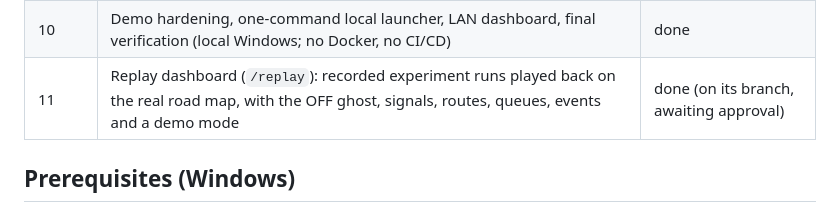
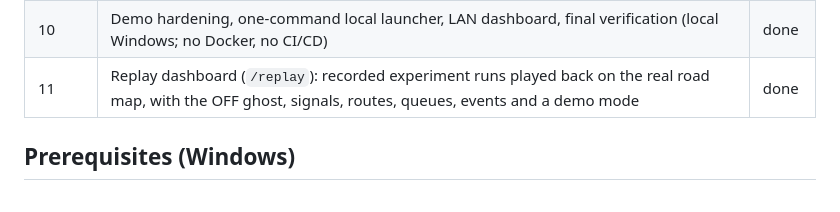
Before and after one commit to SamarthKale/Ambulance-Router-evp-digital-twin, a Markdown page: README.md, the part around the change. GitHub-like rendering.

```diff
--- a/README.md
+++ b/README.md
@@ -63,7 +63,7 @@ cd backend
 | 8 | Accident injection + automatic reroute + "route compromised" | done |
 | 9 | Experiment runner (paired seeds, arms, demand sweep), charts, OFF ghost comparison run | done |
 | 10 | Demo hardening, one-command local launcher, LAN dashboard, final verification (local Windows; no Docker, no CI/CD) | done |
-| 11 | Replay dashboard (`/replay`): recorded experiment runs played back on the real road map, with the OFF ghost, signals, routes, queues, events and a demo mode | done (on its branch, awaiting approval) |
+| 11 | Replay dashboard (`/replay`): recorded experiment runs played back on the real road map, with the OFF ghost, signals, routes, queues, events and a demo mode | done |
 
 ## Prerequisites (Windows)
 
```
Also changed, not shown: CLAUDE.md (+2 -2 lines).
